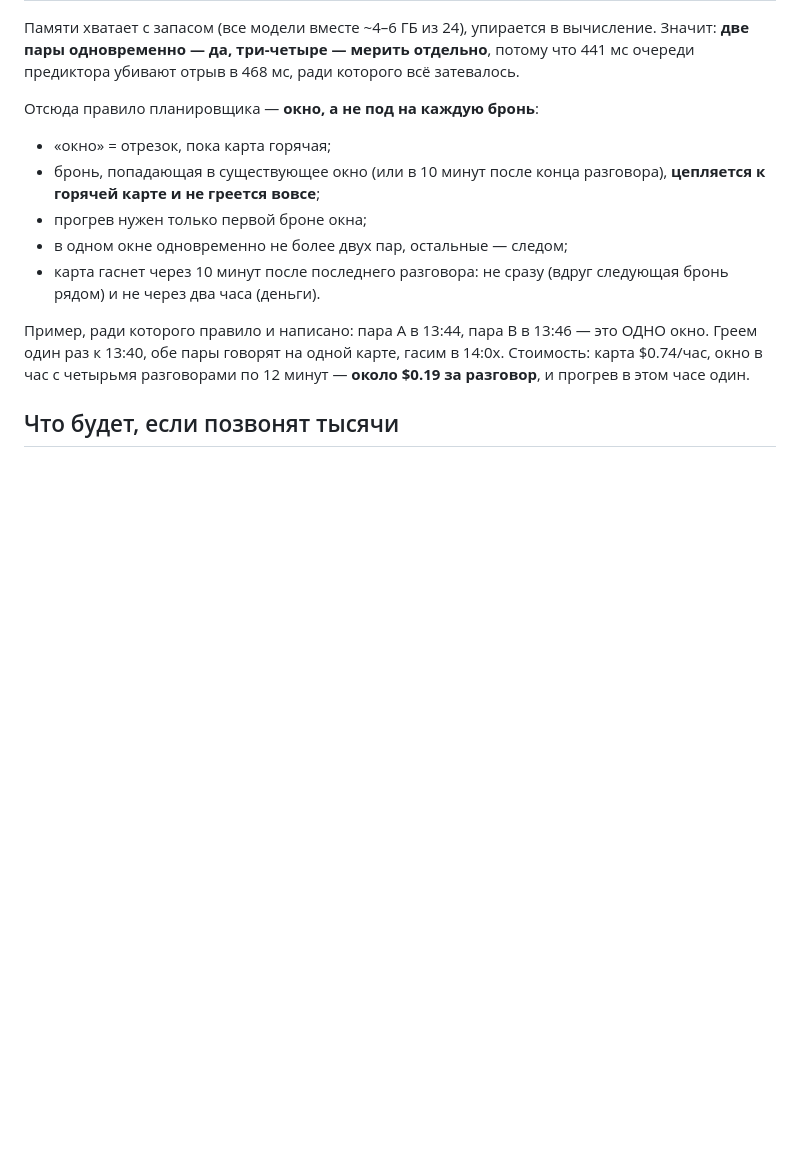
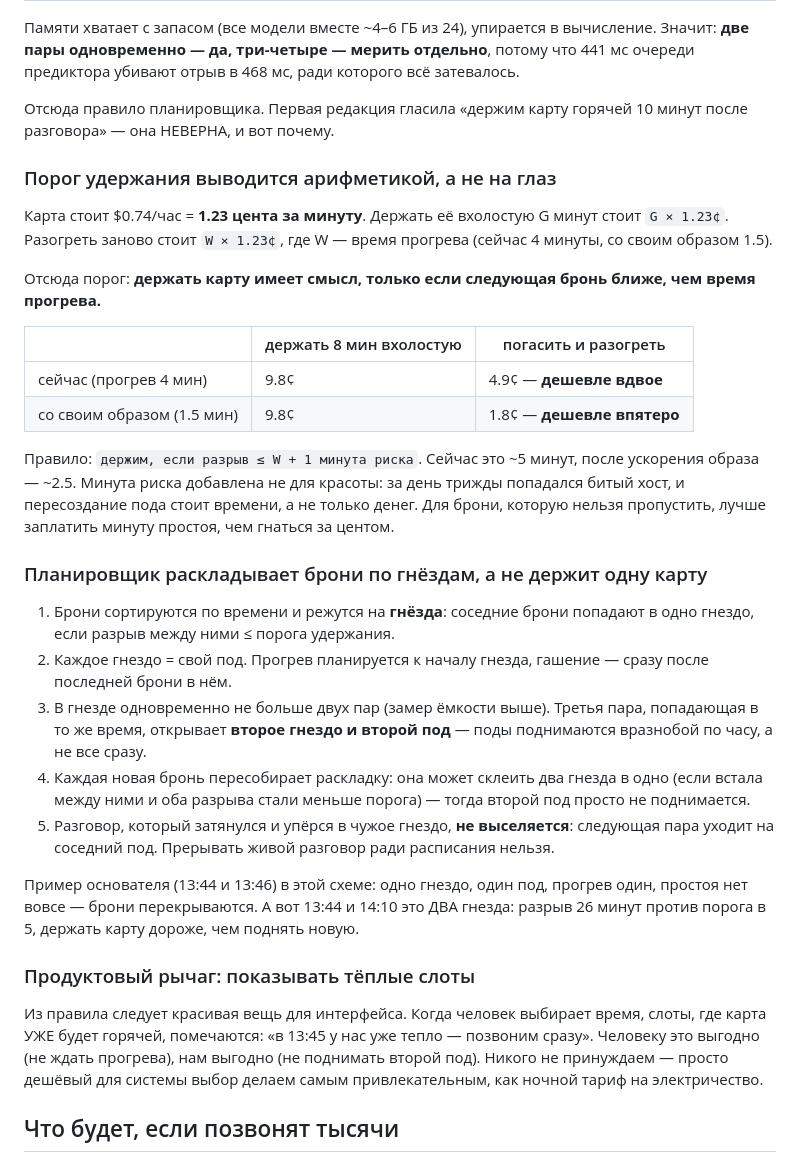
Before and after one commit to Alex011082/SameVoice, a Markdown page: docs/19-scheduled-calls.md, the part around the change. Drawn GitHub-style; blank space fills up the shorter version.

Commit message:
docs(19): порог удержания карты — арифметика вместо круглого числа
Правило «держим 10 минут» было вдвое хуже простого выключения: 8 минут
вхолостую 9.8 цента против 4.9 за новый прогрев. Верный порог — разрыв
не больше времени прогрева плюс минута на риск битого хоста (~5 мин
сейчас, ~2.5 после своего образа). Планировщик режет брони на гнёзда,
каждое со своим подом, поды поднимаются вразнобой; новая бронь может
склеить два гнезда и сэкономить под. Затянувшийся разговор не выселяется.
Продуктовое следствие: помечать тёплые слоты при выборе времени.

Co-Authored-By: Claude Fable 5 <noreply@anthropic.com>

```diff
--- a/docs/19-scheduled-calls.md
+++ b/docs/19-scheduled-calls.md
@@ -108,21 +108,59 @@ GPU-сервера, превращается в **бронь разговора
 отдельно**, потому что 441 мс очереди предиктора убивают отрыв в 468 мс,
 ради которого всё затевалось.
 
-Отсюда правило планировщика — **окно, а не под на каждую бронь**:
+Отсюда правило планировщика. Первая редакция гласила «держим карту горячей
+10 минут после разговора» — она НЕВЕРНА, и вот почему.
 
-- «окно» = отрезок, пока карта горячая;
-- бронь, попадающая в существующее окно (или в 10 минут после конца
-  разговора), **цепляется к горячей карте и не греется вовсе**;
-- прогрев нужен только первой броне окна;
-- в одном окне одновременно не более двух пар, остальные — следом;
-- карта гаснет через 10 минут после последнего разговора: не сразу (вдруг
-  следующая бронь рядом) и не через два часа (деньги).
+### Порог удержания выводится арифметикой, а не на глаз
 
-Пример, ради которого правило и написано: пара A в 13:44, пара B в 13:46 —
-это ОДНО окно. Греем один раз к 13:40, обе пары говорят на одной карте,
-гасим в 14:0x. Стоимость: карта $0.74/час, окно в час с четырьмя
-разговорами по 12 минут — **около $0.19 за разговор**, и прогрев в этом
-часе один.
+Карта стоит $0.74/час = **1.23 цента за минуту**. Держать её вхолостую
+G минут стоит `G × 1.23¢`. Разогреть заново стоит `W × 1.23¢`, где W —
+время прогрева (сейчас 4 минуты, со своим образом 1.5).
+
+Отсюда порог: **держать карту имеет смысл, только если следующая бронь
+ближе, чем время прогрева.**
+
+| | держать 8 мин вхолостую | погасить и разогреть |
+|---|---|---|
+| сейчас (прогрев 4 мин) | 9.8¢ | 4.9¢ — **дешевле вдвое** |
+| со своим образом (1.5 мин) | 9.8¢ | 1.8¢ — **дешевле впятеро** |
+
+Правило: `держим, если разрыв ≤ W + 1 минута риска`. Сейчас это ~5 минут,
+после ускорения образа — ~2.5. Минута риска добавлена не для красоты: за
+день трижды попадался битый хост, и пересоздание пода стоит времени, а не
+только денег. Для брони, которую нельзя пропустить, лучше заплатить минуту
+простоя, чем гнаться за центом.
+
+### Планировщик раскладывает брони по гнёздам, а не держит одну карту
+
+1. Брони сортируются по времени и режутся на **гнёзда**: соседние брони
+   попадают в одно гнездо, если разрыв между ними ≤ порога удержания.
+2. Каждое гнездо = свой под. Прогрев планируется к началу гнезда, гашение —
+   сразу после последней брони в нём.
+3. В гнезде одновременно не больше двух пар (замер ёмкости выше). Третья
+   пара, попадающая в то же время, открывает **второе гнездо и второй под** —
+   поды поднимаются вразнобой по часу, а не все сразу.
+4. Каждая новая бронь пересобирает раскладку: она может склеить два гнезда
+   в одно (если встала между ними и оба разрыва стали меньше порога) —
+   тогда второй под просто не поднимается.
+5. Разговор, который затянулся и упёрся в чужое гнездо, **не выселяется**:
+   следующая пара уходит на соседний под. Прерывать живой разговор ради
+   расписания нельзя.
+
+Пример основателя (13:44 и 13:46) в этой схеме: одно гнездо, один под,
+прогрев один, простоя нет вовсе — брони перекрываются. А вот 13:44 и 14:10
+это ДВА гнезда: разрыв 26 минут против порога в 5, держать карту дороже,
+чем поднять новую.
+
+### Продуктовый рычаг: показывать тёплые слоты
+
+Из правила следует красивая вещь для интерфейса. Когда человек выбирает
+время, слоты, где карта УЖЕ будет горячей, помечаются: «в 13:45 у нас уже
+тепло — позвоним сразу». Человеку это выгодно (не ждать прогрева), нам
+выгодно (не поднимать второй под). Никого не принуждаем — просто дешёвый
+для системы выбор делаем самым привлекательным, как ночной тариф на
+электричество.
+
 
 ## Что будет, если позвонят тысячи
 
```
